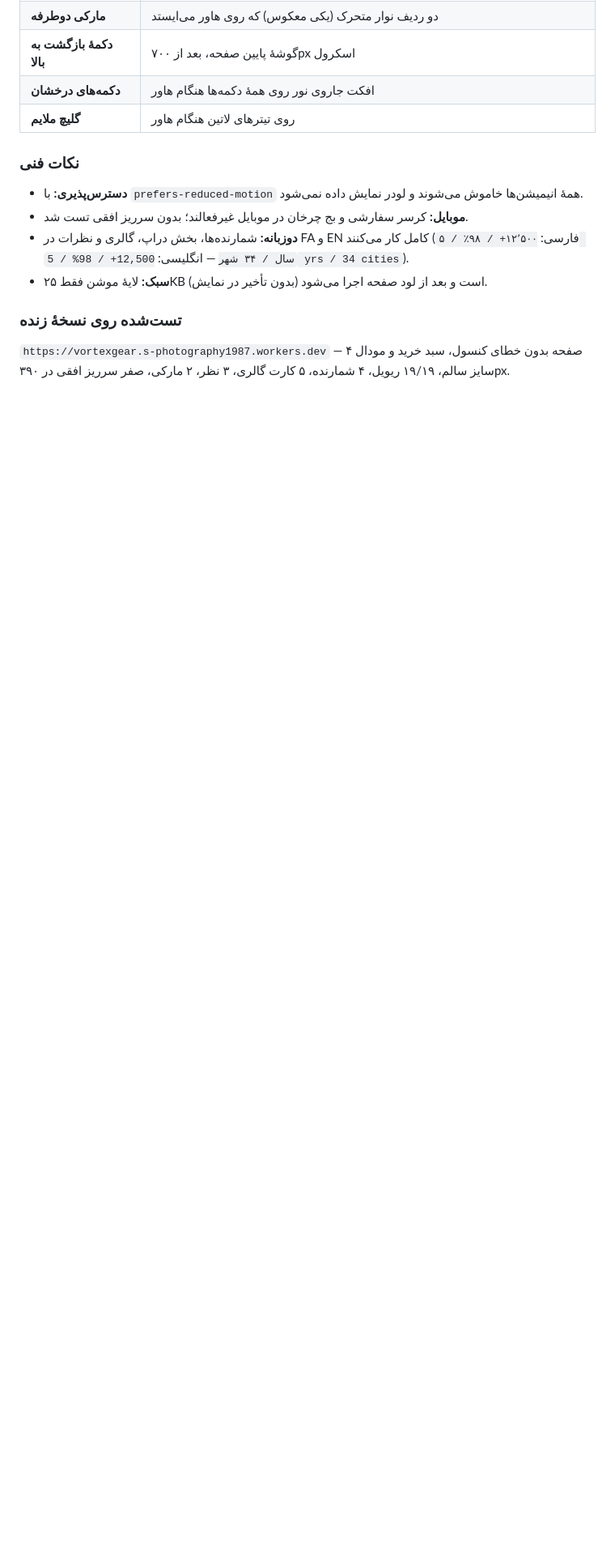
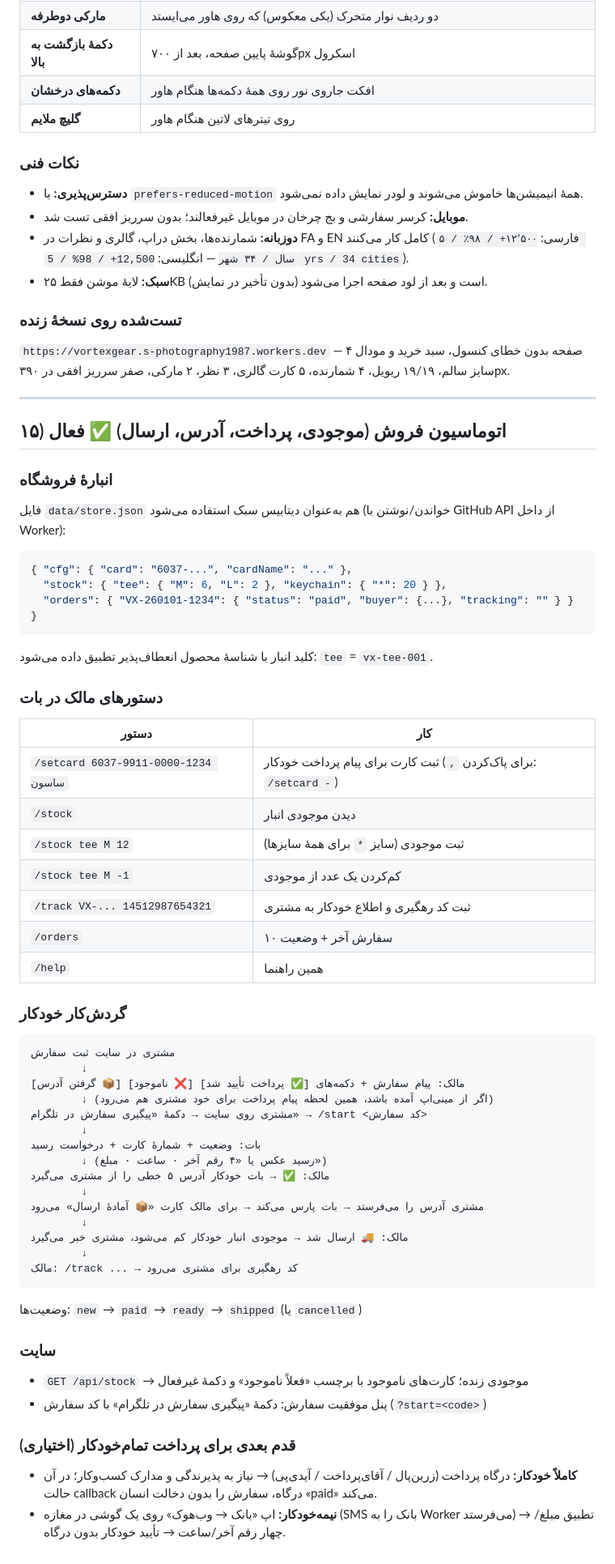
Before and after one commit to sasoun1366/vortex-website, a Markdown page: README.md, the part around the change. Shown at 81% size. Rendered like a GitHub page; blank space fills up the shorter version.

Commit message:
docs: sales automation section (store, owner commands, flow, next steps for full auto payment)

````diff
--- a/README.md
+++ b/README.md
@@ -439,3 +439,56 @@ preview/12-fx-hero-desktop.jpg · 13-fx-hero-mobile.jpg · 14-fx-cards.jpg
 ### تست‌شده روی نسخهٔ زنده
 `https://vortexgear.s-photography1987.workers.dev` — ۴ صفحه بدون خطای کنسول، سبد خرید و مودال سایز سالم،
 ۱۹/۱۹ ریویل، ۴ شمارنده، ۵ کارت گالری، ۳ نظر، ۲ مارکی، صفر سرریز افقی در ۳۹۰px.
+
+
+---
+
+## ۱۵) اتوماسیون فروش (موجودی، پرداخت، آدرس، ارسال) ✅ فعال
+
+### انبارهٔ فروشگاه
+فایل `data/store.json` هم به‌عنوان دیتابیس سبک استفاده می‌شود (خواندن/نوشتن با GitHub API از داخل Worker):
+```json
+{ "cfg": { "card": "6037-...", "cardName": "..." },
+  "stock": { "tee": { "M": 6, "L": 2 }, "keychain": { "*": 20 } },
+  "orders": { "VX-260101-1234": { "status": "paid", "buyer": {...}, "tracking": "" } } }
+```
+کلید انبار با شناسهٔ محصول انعطاف‌پذیر تطبیق داده می‌شود: `tee` = `vx-tee-001`.
+
+### دستورهای مالک در بات
+| دستور | کار |
+|---|---|
+| `/setcard 6037-9911-0000-1234 ساسون` | ثبت کارت برای پیام پرداخت خودکار (`,` برای پاک‌کردن: `/setcard -`) |
+| `/stock` | دیدن موجودی انبار |
+| `/stock tee M 12` | ثبت موجودی (سایز `*` برای همهٔ سایزها) |
+| `/stock tee M -1` | کم‌کردن یک عدد از موجودی |
+| `/track VX-... 14512987654321` | ثبت کد رهگیری و اطلاع خودکار به مشتری |
+| `/orders` | ۱۰ سفارش آخر + وضعیت |
+| `/help` | همین راهنما |
+
+### گردش‌کار خودکار
+```
+مشتری در سایت ثبت سفارش
+        ↓
+مالک: پیام سفارش + دکمه‌های [✅ پرداخت تأیید شد] [❌ ناموجود] [📦 گرفتن آدرس]
+        ↓ (اگر از مینی‌اپ آمده باشد، همین لحظه پیام پرداخت برای خود مشتری هم می‌رود)
+مشتری روی سایت → دکمهٔ «پیگیری سفارش در تلگرام» → /start <کد سفارش>
+        ↓
+بات: وضعیت + شمارهٔ کارت + درخواست رسید
+        ↓ (رسید عکس یا «۴ رقم آخر · ساعت · مبلغ»)
+مالک: ✅ → بات خودکار آدرس ۵ خطی را از مشتری می‌گیرد
+        ↓
+مشتری آدرس را می‌فرستد → بات پارس می‌کند → برای مالک کارت «📦 آمادهٔ ارسال» می‌رود
+        ↓
+مالک: 🚚 ارسال شد → موجودی انبار خودکار کم می‌شود، مشتری خبر می‌گیرد
+        ↓
+مالک: /track ... → کد رهگیری برای مشتری می‌رود
+```
+وضعیت‌ها: `new` → `paid` → `ready` → `shipped` (یا `cancelled`)
+
+### سایت
+- `GET /api/stock` → موجودی زنده؛ کارت‌های ناموجود با برچسب «فعلاً ناموجود» و دکمهٔ غیرفعال
+- پنل موفقیت سفارش: دکمهٔ «پیگیری سفارش در تلگرام» با کد سفارش (`?start=<code>`)
+
+### قدم بعدی برای پرداخت تمام‌خودکار (اختیاری)
+- **کاملاً خودکار:** درگاه پرداخت (زرین‌پال / آقای‌پرداخت / آیدی‌پی) → نیاز به پذیرندگی و مدارک کسب‌وکار؛ در آن حالت callback درگاه، سفارش را بدون دخالت انسان «paid» می‌کند.
+- **نیمه‌خودکار:** اپ «بانک → وب‌هوک» روی یک گوشی در مغازه (SMS بانک را به Worker می‌فرستد) → تطبیق مبلغ/چهار رقم آخر/ساعت → تأیید خودکار بدون درگاه.
````
